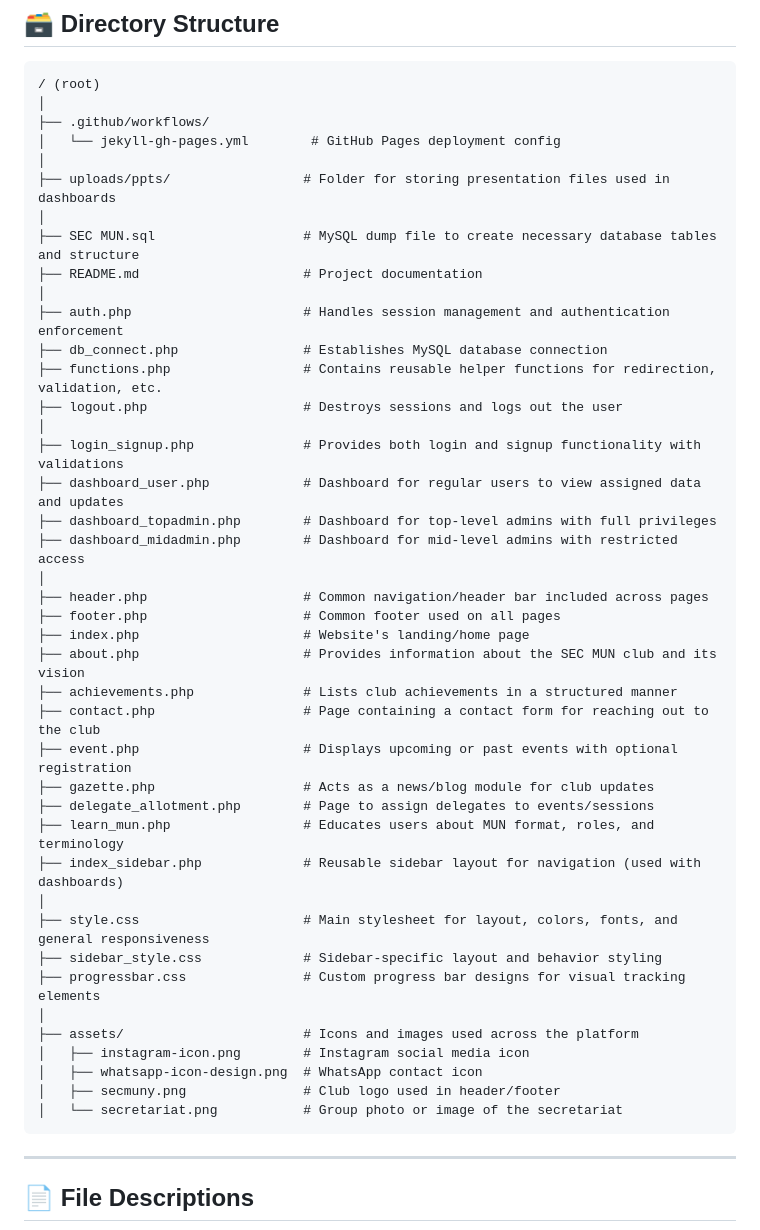
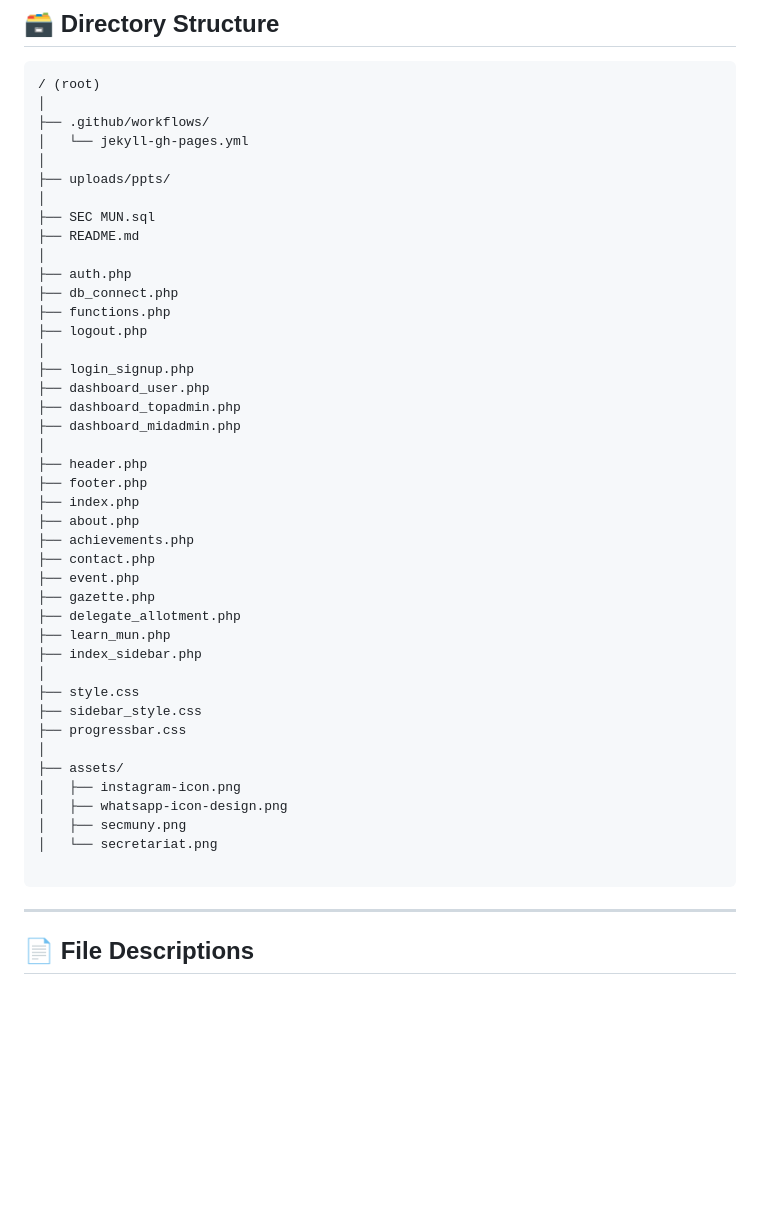
Before and after one commit to itsSambuddha/SECMUN-Club, a Markdown page: README.md, the part around the change. Drawn GitHub-style; blank space fills up the shorter version.

````diff
--- a/README.md
+++ b/README.md
@@ -32,44 +32,45 @@ This site includes responsive layout (only for PC as of now), role-based login s
 / (root)
 │
 ├── .github/workflows/
-│   └── jekyll-gh-pages.yml        # GitHub Pages deployment config
+│   └── jekyll-gh-pages.yml
 │
-├── uploads/ppts/                 # Folder for storing presentation files used in dashboards
+├── uploads/ppts/
 │
-├── SEC MUN.sql                   # MySQL dump file to create necessary database tables and structure
-├── README.md                     # Project documentation
+├── SEC MUN.sql
+├── README.md
 │
-├── auth.php                      # Handles session management and authentication enforcement
-├── db_connect.php                # Establishes MySQL database connection
-├── functions.php                 # Contains reusable helper functions for redirection, validation, etc.
-├── logout.php                    # Destroys sessions and logs out the user
+├── auth.php
+├── db_connect.php
+├── functions.php
+├── logout.php
 │
-├── login_signup.php              # Provides both login and signup functionality with validations
-├── dashboard_user.php            # Dashboard for regular users to view assigned data and updates
-├── dashboard_topadmin.php        # Dashboard for top-level admins with full privileges
-├── dashboard_midadmin.php        # Dashboard for mid-level admins with restricted access
+├── login_signup.php
+├── dashboard_user.php
+├── dashboard_topadmin.php
+├── dashboard_midadmin.php
 │
-├── header.php                    # Common navigation/header bar included across pages
-├── footer.php                    # Common footer used on all pages
-├── index.php                     # Website's landing/home page
-├── about.php                     # Provides information about the SEC MUN club and its vision
-├── achievements.php              # Lists club achievements in a structured manner
-├── contact.php                   # Page containing a contact form for reaching out to the club
-├── event.php                     # Displays upcoming or past events with optional registration
-├── gazette.php                   # Acts as a news/blog module for club updates
-├── delegate_allotment.php        # Page to assign delegates to events/sessions
-├── learn_mun.php                 # Educates users about MUN format, roles, and terminology
-├── index_sidebar.php             # Reusable sidebar layout for navigation (used with dashboards)
+├── header.php
+├── footer.php
+├── index.php
+├── about.php
+├── achievements.php
+├── contact.php
+├── event.php
+├── gazette.php
+├── delegate_allotment.php
+├── learn_mun.php
+├── index_sidebar.php
 │
-├── style.css                     # Main stylesheet for layout, colors, fonts, and general responsiveness
-├── sidebar_style.css             # Sidebar-specific layout and behavior styling
-├── progressbar.css               # Custom progress bar designs for visual tracking elements
+├── style.css
+├── sidebar_style.css
+├── progressbar.css
 │
-├── assets/                       # Icons and images used across the platform
-│   ├── instagram-icon.png        # Instagram social media icon
-│   ├── whatsapp-icon-design.png  # WhatsApp contact icon
-│   ├── secmuny.png               # Club logo used in header/footer
-│   └── secretariat.png           # Group photo or image of the secretariat
+├── assets/
+│   ├── instagram-icon.png
+│   ├── whatsapp-icon-design.png
+│   ├── secmuny.png
+│   └── secretariat.png
+
 ```
 
 ---
````
